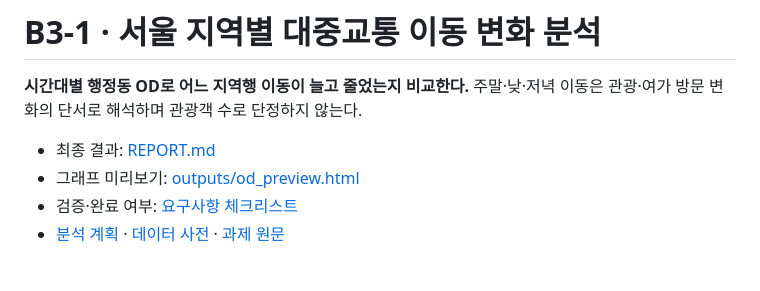
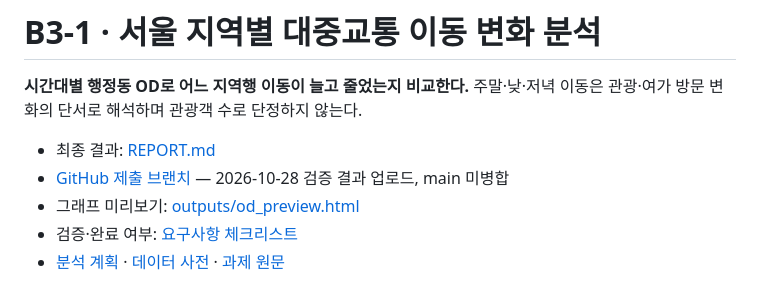
Before and after one commit to stsr1284/B1-1, a Markdown page: B3-1/README.md, the part around the change. Drawn GitHub-style.

Commit message:
docs(B3-1): record verified submission and GitHub delivery

```diff
--- a/B3-1/README.md
+++ b/B3-1/README.md
@@ -3,6 +3,7 @@
 **시간대별 행정동 OD로 어느 지역행 이동이 늘고 줄었는지 비교한다.** 주말·낮·저녁 이동은 관광·여가 방문 변화의 단서로 해석하며 관광객 수로 단정하지 않는다.
 
 - 최종 결과: [REPORT.md](REPORT.md)
+- [GitHub 제출 브랜치](https://github.com/stsr1284/B1-1/tree/codex/b3-1-od-submission/B3-1) — 2026-10-28 검증 결과 업로드, main 미병합
 - 그래프 미리보기: [outputs/od_preview.html](outputs/od_preview.html)
 - 검증·완료 여부: [요구사항 체크리스트](docs/COMPLETION_CHECKLIST.md)
 - [분석 계획](docs/ANALYSIS_PLAN.md) · [데이터 사전](docs/DATA_DICTIONARY.md) · [과제 원문](과제문.md)
```
Also changed, not shown: B3-1/docs/COMPLETION_CHECKLIST.md (+7 -3 lines).
